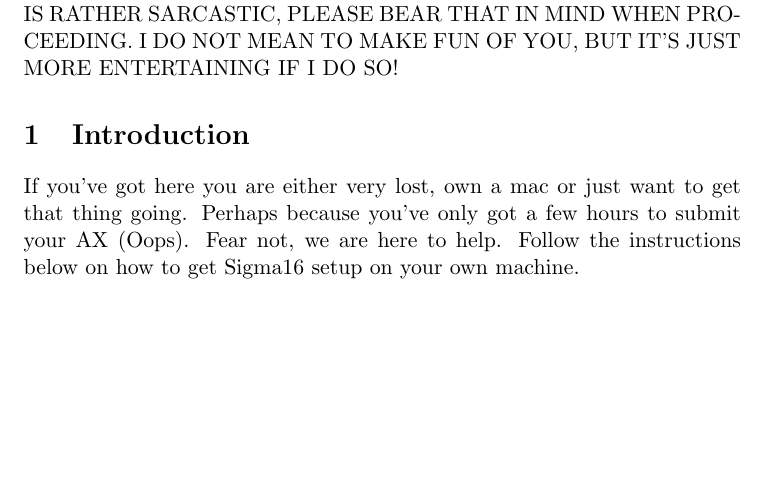
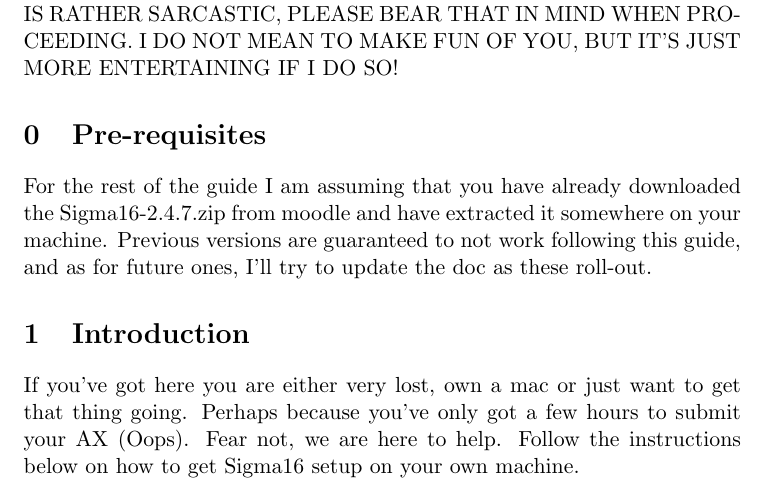
Before and after one commit to janev94/Sigma16-Extra, a LaTeX document (main.tex): part of page 1 of 8 before the commit and part of page 1 of 9 after it, cut so that both start at the same text, the shorter picture padded with empty space. Compiled offline with pdfLaTeX.

Commit message:
Added Sigma Version as prerequisite to document

```diff
--- a/main.tex
+++ b/main.tex
@@ -16,6 +16,9 @@
 
 WARNING: THIS GUIDE COMES WITH NO GUARANTEES. IT IS MEANT TO HELP YOU RUN SIGMA16 AT YOUR OWN MACHINE BUT PLEASE DO NOT, I REPEAT DO NOT FOLLOW IT BLINDLY AND EXPECT IT TO BE A RECIPE FOR SUCCESS. ALSO, THIS GUIDE IS RATHER SARCASTIC, PLEASE BEAR THAT IN MIND WHEN PROCEEDING. I DO NOT MEAN TO MAKE FUN OF YOU, BUT IT'S JUST MORE ENTERTAINING IF I DO SO!
 
+\setcounter{section}{-1}
+\section{Pre-requisites}
+ For the rest of the guide I am assuming that you have already downloaded the Sigma16-2.4.7.zip from moodle and have extracted it somewhere on your machine. Previous versions are guaranteed to not work following this guide, and as for future ones, I'll try to update the doc as these roll-out.
 
 \section{Introduction}
 
```
